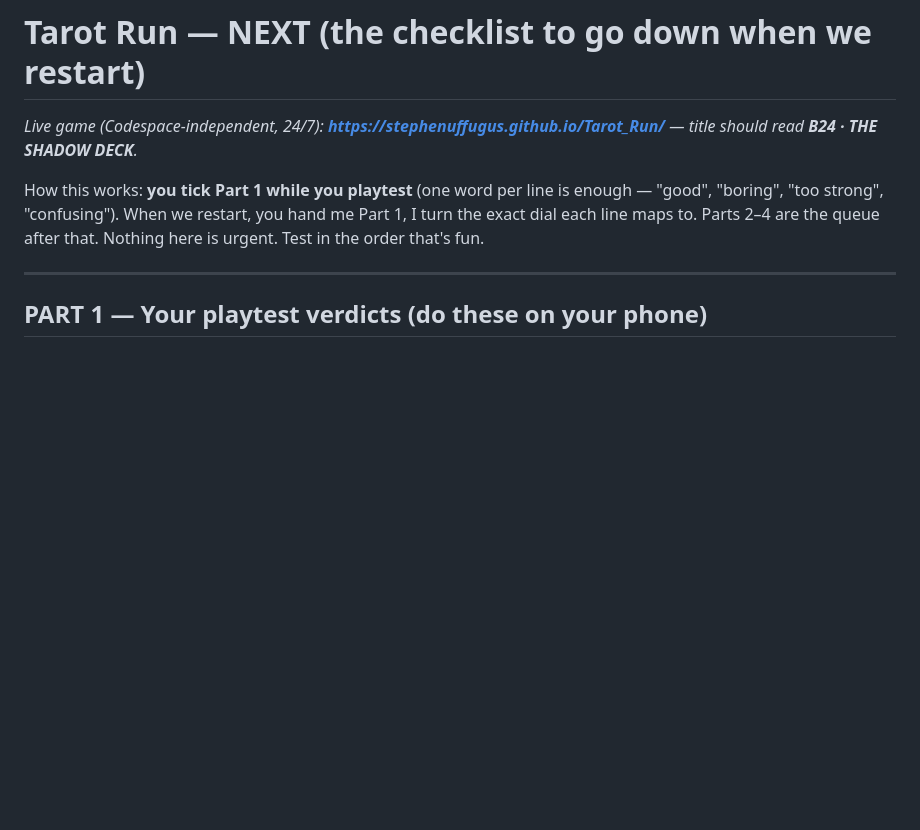
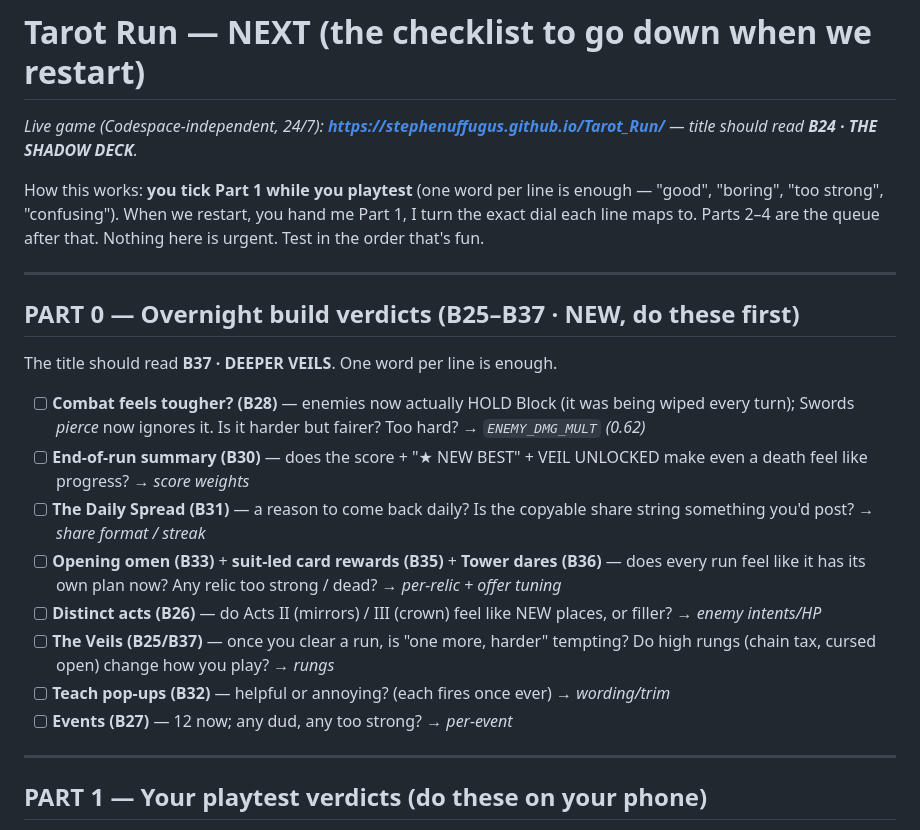
Before and after one commit to Stephenuffugus/Tarot_Run, a Markdown page: NEXT.md, the part around the change. GitHub-like rendering; blank space fills up the shorter version.

```diff
--- a/NEXT.md
+++ b/NEXT.md
@@ -3,6 +3,28 @@
 _Live game (Codespace-independent, 24/7): **https://stephenuffugus.github.io/Tarot_Run/** — title should read **B24 · THE SHADOW DECK**._
 
 How this works: **you tick Part 1 while you playtest** (one word per line is enough — "good", "boring", "too strong", "confusing"). When we restart, you hand me Part 1, I turn the exact dial each line maps to. Parts 2–4 are the queue after that. Nothing here is urgent. Test in the order that's fun.
+
+---
+
+## PART 0 — Overnight build verdicts (B25–B37 · NEW, do these first)
+
+The title should read **B37 · DEEPER VEILS**. One word per line is enough.
+- [ ] **Combat feels tougher? (B28)** — enemies now actually HOLD Block (it
+  was being wiped every turn); Swords _pierce_ now ignores it. Is it harder
+  but fairer? Too hard? _→ `ENEMY_DMG_MULT` (0.62)_
+- [ ] **End-of-run summary (B30)** — does the score + "★ NEW BEST" + VEIL
+  UNLOCKED make even a death feel like progress? _→ score weights_
+- [ ] **The Daily Spread (B31)** — a reason to come back daily? Is the
+  copyable share string something you'd post? _→ share format / streak_
+- [ ] **Opening omen (B33)** + **suit-led card rewards (B35)** + **Tower
+  dares (B36)** — does every run feel like it has its own plan now? Any
+  relic too strong / dead? _→ per-relic + offer tuning_
+- [ ] **Distinct acts (B26)** — do Acts II (mirrors) / III (crown) feel like
+  NEW places, or filler? _→ enemy intents/HP_
+- [ ] **The Veils (B25/B37)** — once you clear a run, is "one more, harder"
+  tempting? Do high rungs (chain tax, cursed open) change how you play? _→ rungs_
+- [ ] **Teach pop-ups (B32)** — helpful or annoying? (each fires once ever) _→ wording/trim_
+- [ ] **Events (B27)** — 12 now; any dud, any too strong? _→ per-event_
 
 ---
 
```
Also changed, not shown: PROGRESS.md (+24 -16 lines), RESUME.md (+61 -0 lines).
